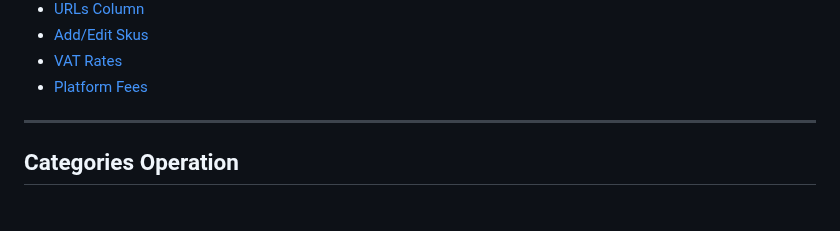
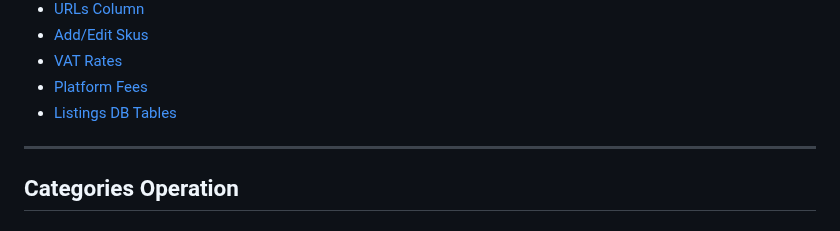
Before and after one commit to elixirgardens1/listings_new, a Markdown page: README.md, the part around one of its changes. Drawn GitHub-style.

```diff
--- a/README.md
+++ b/README.md
@@ -13,6 +13,7 @@
 * [Add/Edit Skus](#addedit-skus)
 * [VAT Rates](#vat-rates)
 * [Platform Fees](#platform-fees)
+* [Listings DB Tables](#listings-db-tables)
 
 ---------------
 
```
Also changed, not shown: other parts of README.md (+1 -1 lines).
